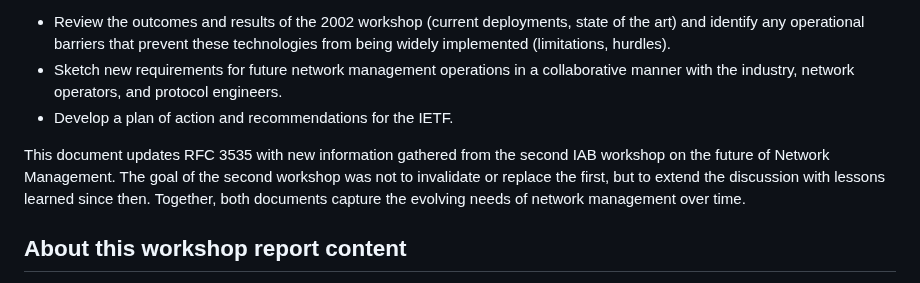
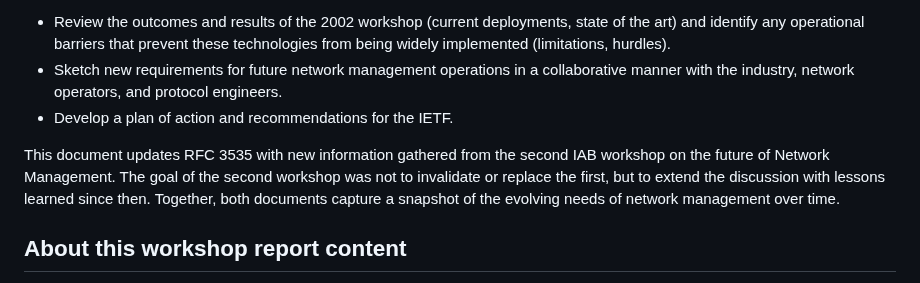
Before and after one commit to intarchboard/draft-iab-nemops-workshop-report, a Markdown page: draft-iab-nemops-workshop-report.md, the part around the change. Rendered like a GitHub page.

Commit message:
rephrased

```diff
--- a/draft-iab-nemops-workshop-report.md
+++ b/draft-iab-nemops-workshop-report.md
@@ -359,7 +359,7 @@ The recent NEMOPS IAB workshop focused on the following key tasks:
 * Sketch new requirements for future network management operations in a collaborative manner with the industry, network operators, and protocol engineers.
 * Develop a plan of action and recommendations for the IETF.
 
-This document updates RFC 3535 with new information gathered from the second IAB workshop on the future of Network Management. The goal of the second workshop was not to invalidate or replace the first, but to extend the discussion with lessons learned since then. Together, both documents capture the evolving needs of network management over time.
+This document updates RFC 3535 with new information gathered from the second IAB workshop on the future of Network Management. The goal of the second workshop was not to invalidate or replace the first, but to extend the discussion with lessons learned since then. Together, both documents capture a snapshot of the evolving needs of network management over time.
 
 ## About this workshop report content
 
```
